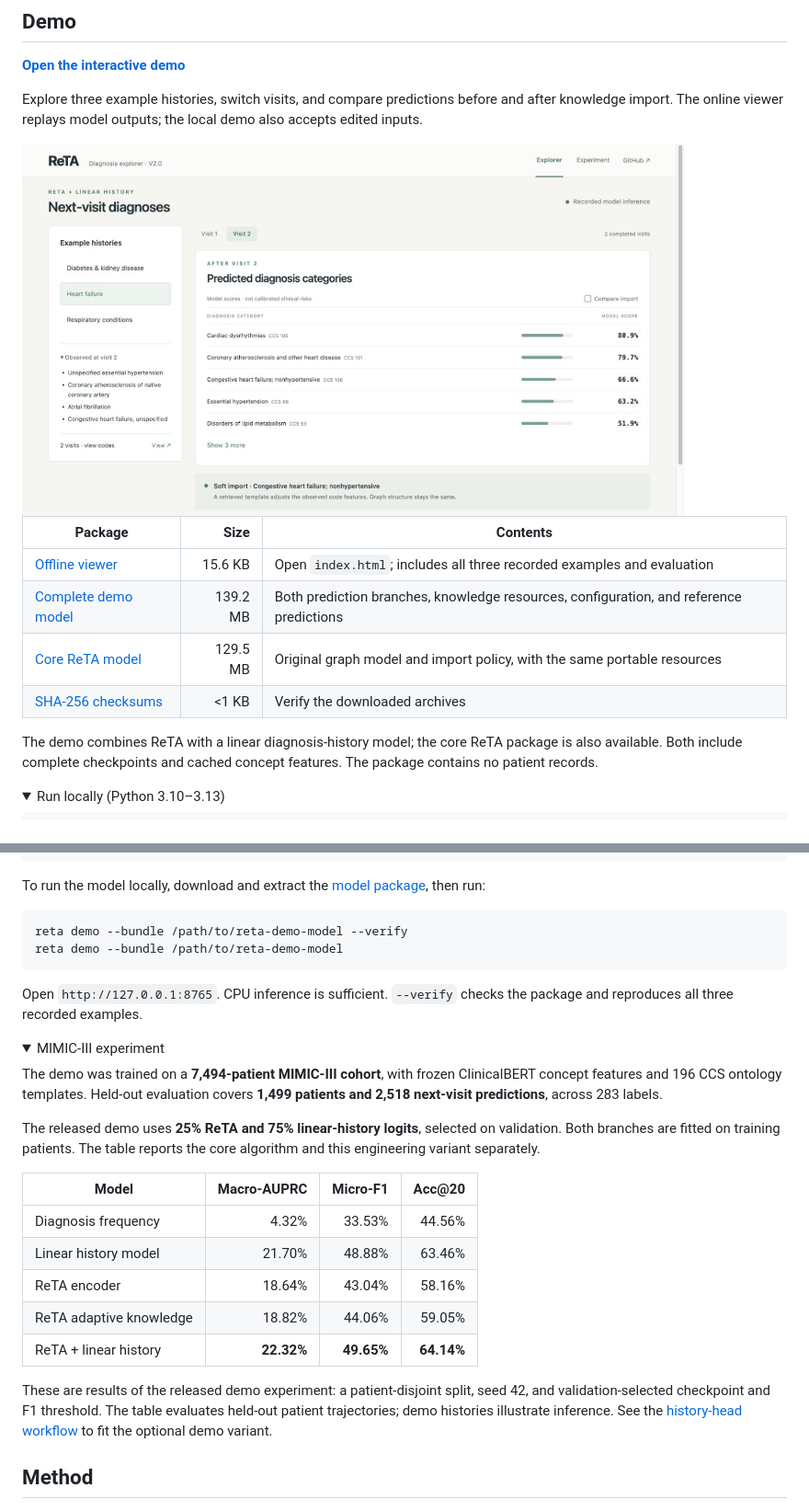
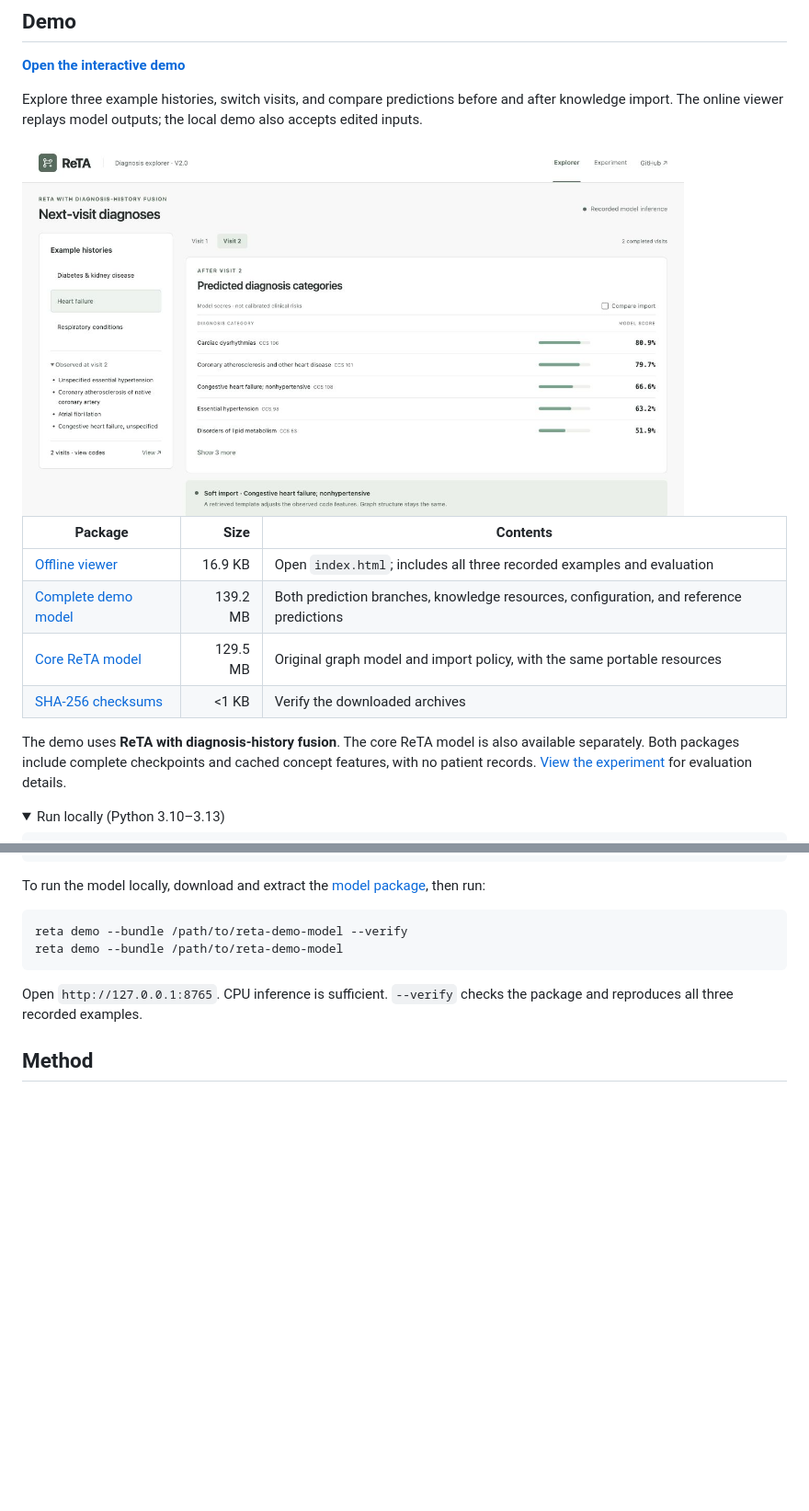
Before and after one commit to ChenC2002/ReTA, a Markdown page: README.md, 2 parts joined by grey strips. Shown at 92% size. Drawn GitHub-style; pictures changed too: assets/reta_demo.png; folded sections open; blank space fills up the shorter version.

```diff
--- a/README.md
+++ b/README.md
@@ -22,14 +22,15 @@ demo also accepts edited inputs.
 
 | Package | Size | Contents |
 | --- | ---: | --- |
-| [Offline viewer](https://github.com/ChenC2002/ReTA/releases/download/V2.0/reta-demo-offline.zip) | 15.6 KB | Open `index.html`; includes all three recorded examples and evaluation |
+| [Offline viewer](https://github.com/ChenC2002/ReTA/releases/download/V2.0/reta-demo-offline.zip) | 16.9 KB | Open `index.html`; includes all three recorded examples and evaluation |
 | [Complete demo model](https://github.com/ChenC2002/ReTA/releases/download/V2.0/reta-demo-model.zip) | 139.2 MB | Both prediction branches, knowledge resources, configuration, and reference predictions |
 | [Core ReTA model](https://github.com/ChenC2002/ReTA/releases/download/V2.0/reta-core-model.zip) | 129.5 MB | Original graph model and import policy, with the same portable resources |
 | [SHA-256 checksums](https://github.com/ChenC2002/ReTA/releases/download/V2.0/SHA256SUMS) | <1 KB | Verify the downloaded archives |
 
-The demo combines ReTA with a linear diagnosis-history model; the core ReTA
-package is also available. Both include complete checkpoints and cached concept features.
-The package contains no patient records.
+The demo uses **ReTA with diagnosis-history fusion**. The core ReTA model is
+also available separately. Both packages include complete checkpoints and cached
+concept features, with no patient records.
+[View the experiment](https://chenc2002.github.io/ReTA/demo/#experiment) for evaluation details.
 
 <details>
 <summary>Run locally (Python 3.10–3.13)</summary>
@@ -53,32 +54,6 @@ reta demo --bundle /path/to/reta-demo-model
 
 Open `http://127.0.0.1:8765`. CPU inference is sufficient. `--verify` checks
 the package and reproduces all three recorded examples.
-
-</details>
-
-<details>
-<summary>MIMIC-III experiment</summary>
-
-The demo was trained on a **7,494-patient MIMIC-III cohort**, with frozen
-ClinicalBERT concept features and 196 CCS ontology templates. Held-out evaluation
-covers **1,499 patients and 2,518 next-visit predictions**, across 283 labels.
-
-The released demo uses **25% ReTA and 75% linear-history logits**, selected on
-validation. Both branches are fitted on training patients. The table reports the
-core algorithm and this engineering variant separately.
-
-| Model | Macro-AUPRC | Micro-F1 | Acc@20 |
-| --- | ---: | ---: | ---: |
-| Diagnosis frequency | 4.32% | 33.53% | 44.56% |
-| Linear history model | 21.70% | 48.88% | 63.46% |
-| ReTA encoder | 18.64% | 43.04% | 58.16% |
-| ReTA adaptive knowledge | 18.82% | 44.06% | 59.05% |
-| ReTA + linear history | **22.32%** | **49.65%** | **64.14%** |
-
-These are results of the released demo experiment: a patient-disjoint split,
-seed 42, and validation-selected checkpoint and F1 threshold. The table evaluates held-out
-patient trajectories; demo histories illustrate inference. See the
-[history-head workflow](docs/workflow.md#optional-demo-history-head) to fit the optional demo variant.
 
 </details>
 
```
Also changed, not shown: docs/demo.md (+3 -3 lines), 3 other files.
